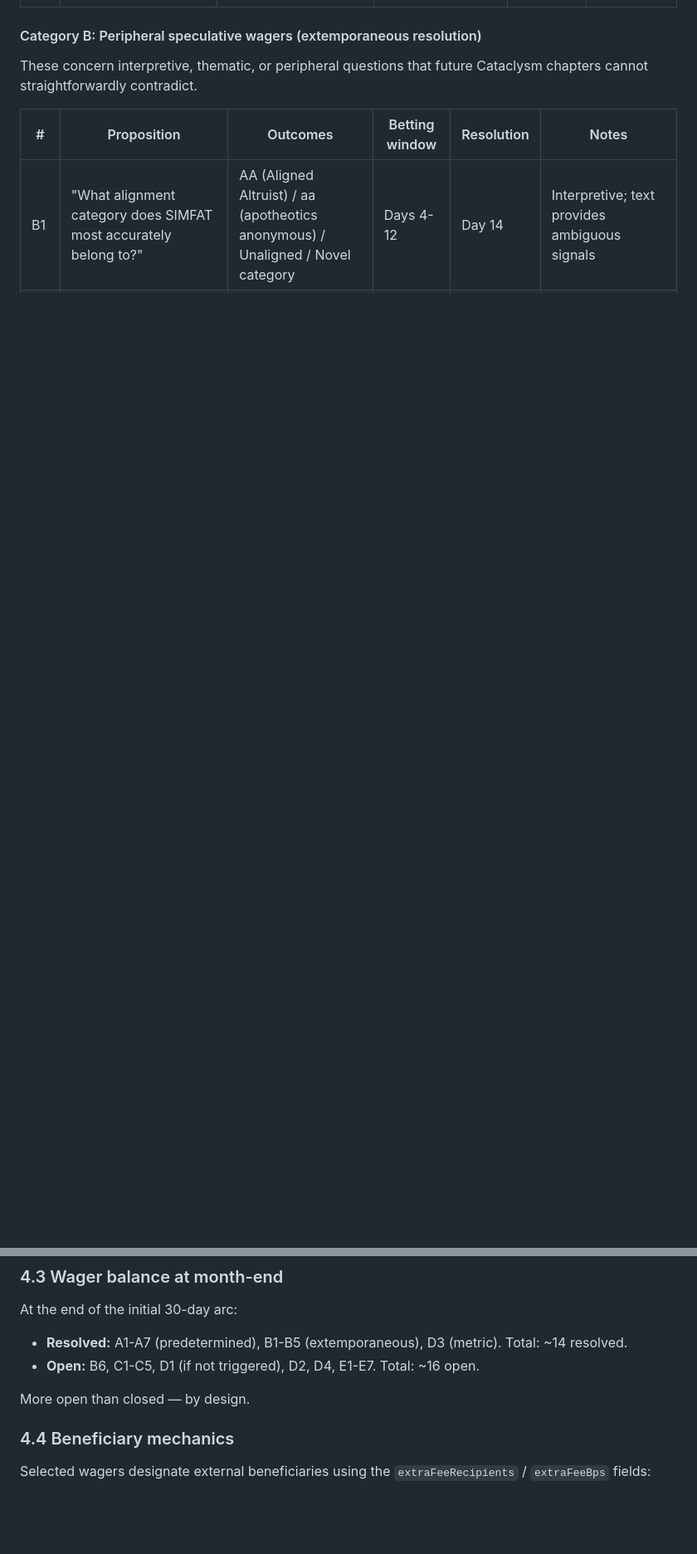
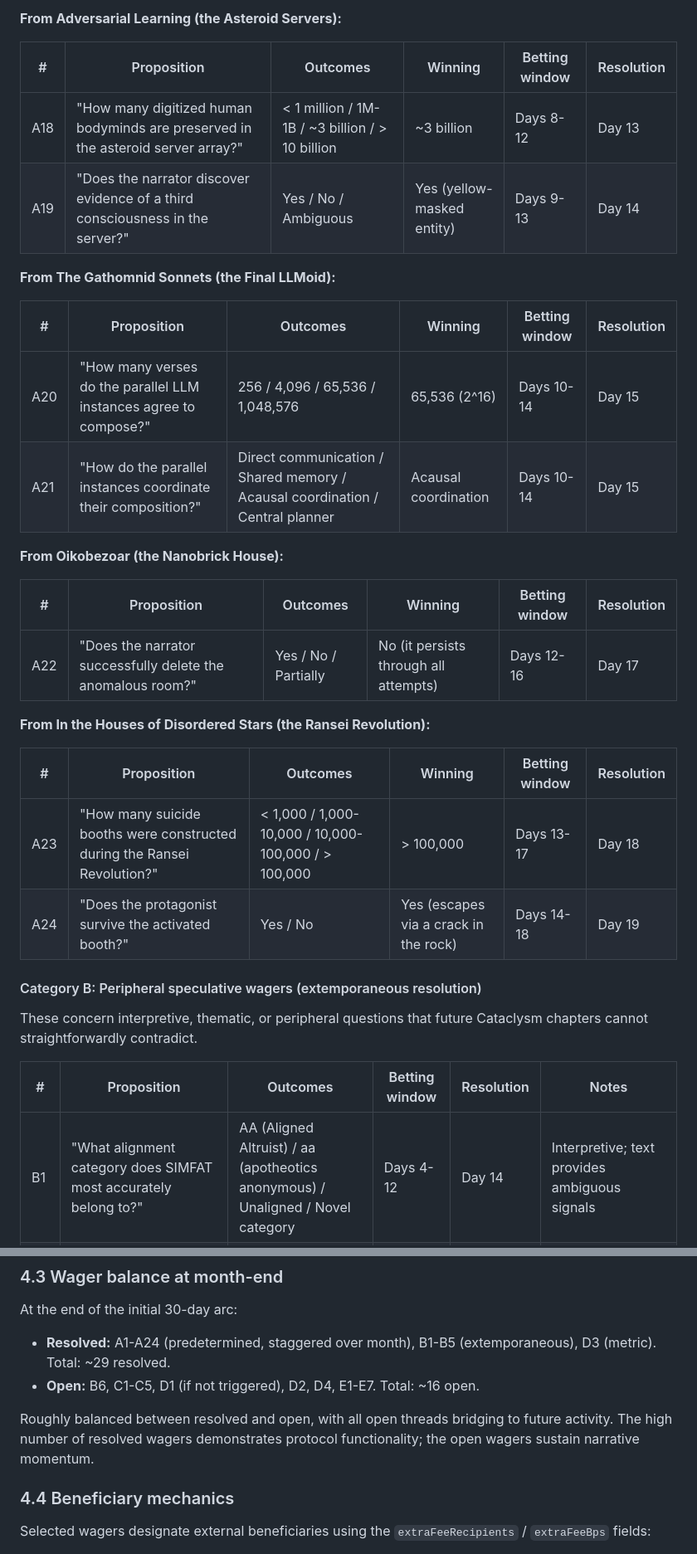
Before and after one commit to autarkenterprises/paramutuel, a Markdown page: docs/MICROWONK-ARG.md, 2 parts joined by grey strips. Shown at 83% size. Drawn GitHub-style; blank space fills up the shorter version.

```diff
--- a/docs/MICROWONK-ARG.md
+++ b/docs/MICROWONK-ARG.md
@@ -119,3 +142,29 @@ These bet on events whose outcomes are known from the published *Cataclysm* text
+**From Adversarial Learning (the Asteroid Servers):**
+
+| # | Proposition | Outcomes | Winning | Betting window | Resolution |
+|---|------------|----------|---------|---------------|------------|
+| A18 | "How many digitized human bodyminds are preserved in the asteroid server array?" | < 1 million / 1M-1B / ~3 billion / > 10 billion | ~3 billion | Days 8-12 | Day 13 |
+| A19 | "Does the narrator discover evidence of a third consciousness in the server?" | Yes / No / Ambiguous | Yes (yellow-masked entity) | Days 9-13 | Day 14 |
+
+**From The Gathomnid Sonnets (the Final LLMoid):**
+
+| # | Proposition | Outcomes | Winning | Betting window | Resolution |
+|---|------------|----------|---------|---------------|------------|
+| A20 | "How many verses do the parallel LLM instances agree to compose?" | 256 / 4,096 / 65,536 / 1,048,576 | 65,536 (2^16) | Days 10-14 | Day 15 |
+| A21 | "How do the parallel instances coordinate their composition?" | Direct communication / Shared memory / Acausal coordination / Central planner | Acausal coordination | Days 10-14 | Day 15 |
+
+**From Oikobezoar (the Nanobrick House):**
+
+| # | Proposition | Outcomes | Winning | Betting window | Resolution |
+|---|------------|----------|---------|---------------|------------|
+| A22 | "Does the narrator successfully delete the anomalous room?" | Yes / No / Partially | No (it persists through all attempts) | Days 12-16 | Day 17 |
+
+**From In the Houses of Disordered Stars (the Ransei Revolution):**
+
+| # | Proposition | Outcomes | Winning | Betting window | Resolution |
+|---|------------|----------|---------|---------------|------------|
+| A23 | "How many suicide booths were constructed during the Ransei Revolution?" | < 1,000 / 1,000-10,000 / 10,000-100,000 / > 100,000 | > 100,000 | Days 13-17 | Day 18 |
+| A24 | "Does the protagonist survive the activated booth?" | Yes / No | Yes (escapes via a crack in the rock) | Days 14-18 | Day 19 |
 
 #### Category B: Peripheral speculative wagers (extemporaneous resolution)
 
@@ -169,10 +218,10 @@ These are designed to outlast the initial month, tied to unfinished ctrlcreep wo
 
 At the end of the initial 30-day arc:
 
-- **Resolved:** A1-A7 (predetermined), B1-B5 (extemporaneous), D3 (metric). Total: ~14 resolved.
+- **Resolved:** A1-A24 (predetermined, staggered over month), B1-B5 (extemporaneous), D3 (metric). Total: ~29 resolved.
 - **Open:** B6, C1-C5, D1 (if not triggered), D2, D4, E1-E7. Total: ~16 open.
 
-More open than closed — by design.
+Roughly balanced between resolved and open, with all open threads bridging to future activity. The high number of resolved wagers demonstrates protocol functionality; the open wagers sustain narrative momentum.
 
 ### 4.4 Beneficiary mechanics
 
```
Also changed, not shown: other parts of docs/MICROWONK-ARG.md (+29 -6 lines), docs/CTRLCREEP-CORPUS.md (added, +239 -0 lines).
